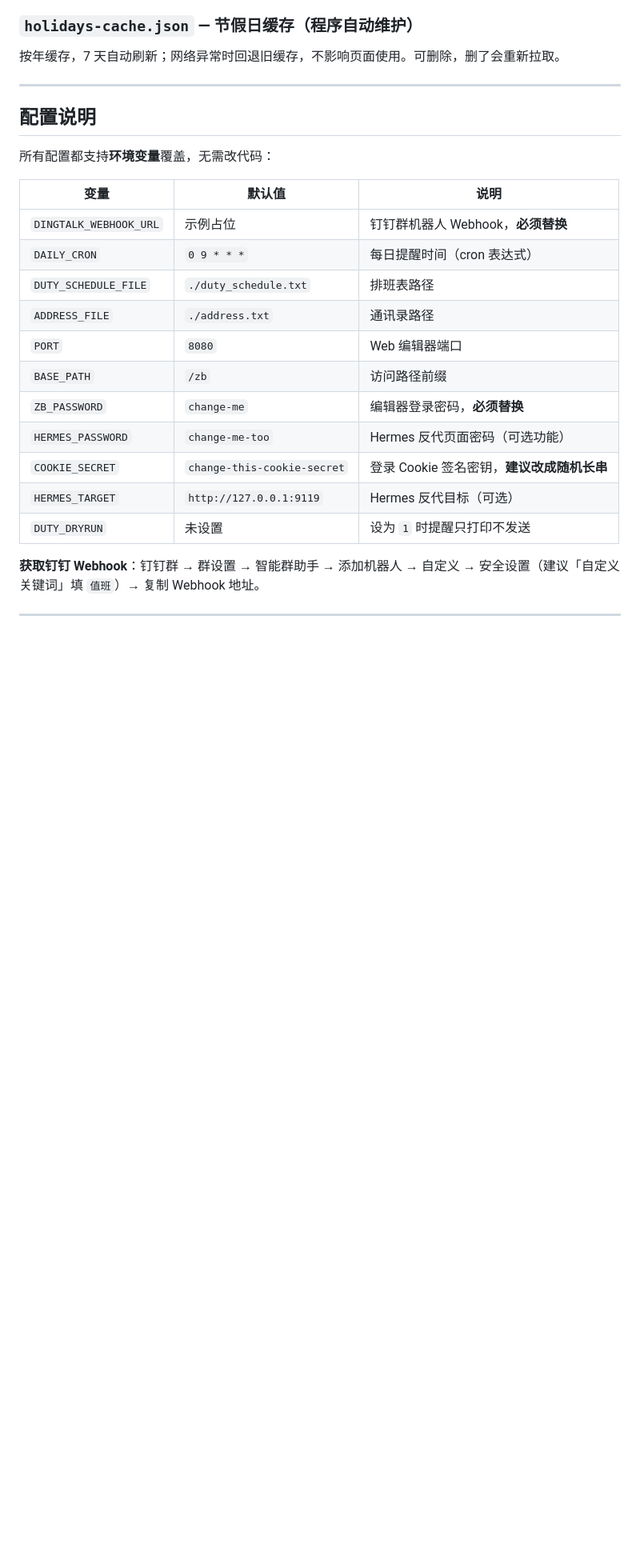
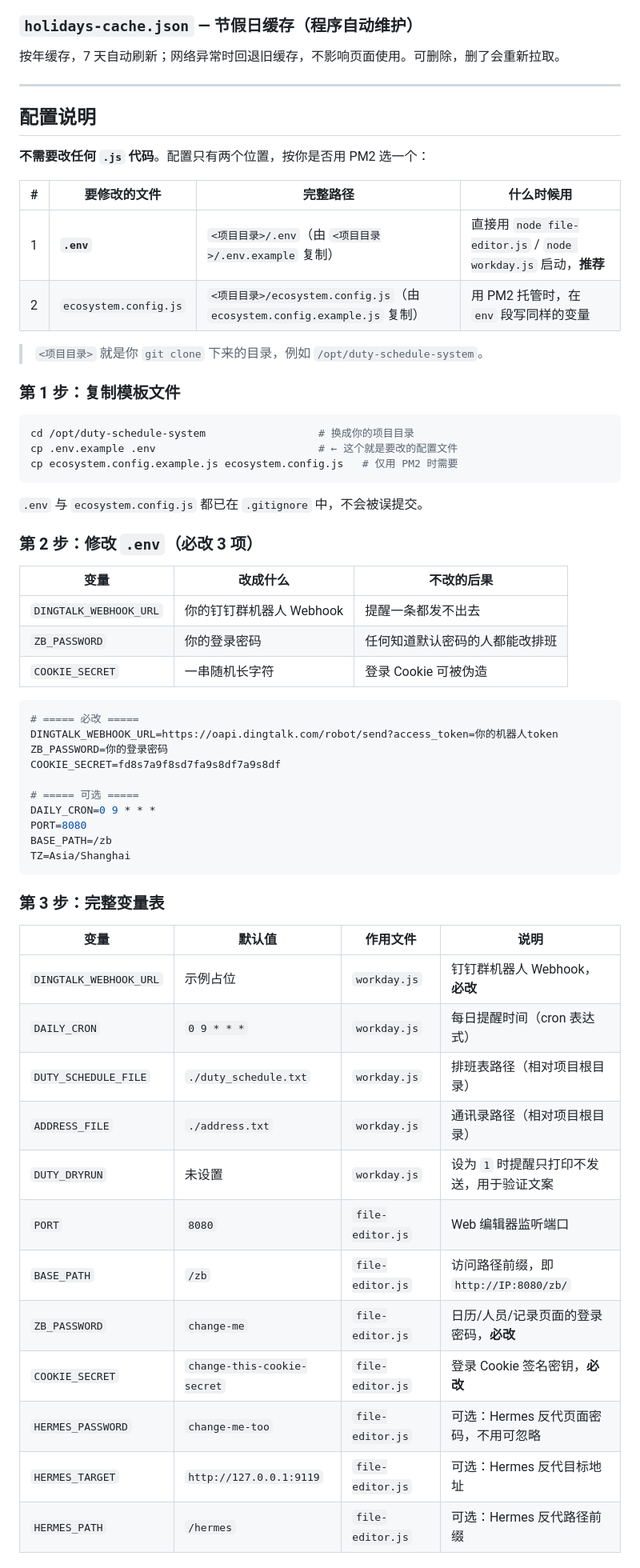
Before and after one commit to BKChuTang/duty-schedule-system, a Markdown page: README.md, the part around one of its changes. Shown at 80% size. Rendered like a GitHub page; blank space fills up the shorter version.

````diff
--- a/README.md
+++ b/README.md
@@ -261,20 +273,60 @@ recorded_at,date,person,action,note
 
 ## 配置说明
 
-所有配置都支持**环境变量**覆盖，无需改代码：
+**不需要改任何 `.js` 代码**。配置只有两个位置，按你是否用 PM2 选一个：
 
-| 变量 | 默认值 | 说明 |
+| # | 要修改的文件 | 完整路径 | 什么时候用 |
+|---|---|---|---|
+| 1 | **`.env`** | `<项目目录>/.env`（由 `<项目目录>/.env.example` 复制） | 直接用 `node file-editor.js` / `node workday.js` 启动，**推荐** |
+| 2 | `ecosystem.config.js` | `<项目目录>/ecosystem.config.js`（由 `ecosystem.config.example.js` 复制） | 用 PM2 托管时，在 `env` 段写同样的变量 |
+
+> `<项目目录>` 就是你 `git clone` 下来的目录，例如 `/opt/duty-schedule-system`。
+
+### 第 1 步：复制模板文件
+
+```bash
+cd /opt/duty-schedule-system                  # 换成你的项目目录
+cp .env.example .env                          # ← 这个就是要改的配置文件
+cp ecosystem.config.example.js ecosystem.config.js   # 仅用 PM2 时需要
+```
+
+`.env` 与 `ecosystem.config.js` 都已在 `.gitignore` 中，不会被误提交。
+
+### 第 2 步：修改 `.env`（必改 3 项）
+
+| 变量 | 改成什么 | 不改的后果 |
 |---|---|---|
-| `DINGTALK_WEBHOOK_URL` | 示例占位 | 钉钉群机器人 Webhook，**必须替换** |
-| `DAILY_CRON` | `0 9 * * *` | 每日提醒时间（cron 表达式） |
-| `DUTY_SCHEDULE_FILE` | `./duty_schedule.txt` | 排班表路径 |
-| `ADDRESS_FILE` | `./address.txt` | 通讯录路径 |
-| `PORT` | `8080` | Web 编辑器端口 |
-| `BASE_PATH` | `/zb` | 访问路径前缀 |
-| `ZB_PASSWORD` | `change-me` | 编辑器登录密码，**必须替换** |
-| `HERMES_PASSWORD` | `change-me-too` | Hermes 反代页面密码（可选功能） |
-| `COOKIE_SECRET` | `change-this-cookie-secret` | 登录 Cookie 签名密钥，**建议改成随机长串** |
-| `HERMES_TARGET` | `http://127.0.0.1:9119` | Hermes 反代目标（可选） |
-| `DUTY_DRYRUN` | 未设置 | 设为 `1` 时提醒只打印不发送 |
+| `DINGTALK_WEBHOOK_URL` | 你的钉钉群机器人 Webhook | 提醒一条都发不出去 |
+| `ZB_PASSWORD` | 你的登录密码 | 任何知道默认密码的人都能改排班 |
+| `COOKIE_SECRET` | 一串随机长字符 | 登录 Cookie 可被伪造 |
 
-**获取钉钉 Webhook**：钉钉群 → 群设置 → 智能群助手 → 添加机器人 → 自定义 → 安全设置（建议「自定义关键词」填 `值班`）→ 复制 Webhook 地址。
+```ini
+# ===== 必改 =====
+DINGTALK_WEBHOOK_URL=https://oapi.dingtalk.com/robot/send?access_token=你的机器人token
+ZB_PASSWORD=你的登录密码
+COOKIE_SECRET=fd8s7a9f8sd7fa9s8df7a9s8df
+
+# ===== 可选 =====
+DAILY_CRON=0 9 * * *
+PORT=8080
+BASE_PATH=/zb
+TZ=Asia/Shanghai
+```
+
+### 第 3 步：完整变量表
+
+| 变量 | 默认值 | 作用文件 | 说明 |
+|---|---|---|---|
+| `DINGTALK_WEBHOOK_URL` | 示例占位 | `workday.js` | 钉钉群机器人 Webhook，**必改** |
+| `DAILY_CRON` | `0 9 * * *` | `workday.js` | 每日提醒时间（cron 表达式） |
+| `DUTY_SCHEDULE_FILE` | `./duty_schedule.txt` | `workday.js` | 排班表路径（相对项目根目录） |
+| `ADDRESS_FILE` | `./address.txt` | `workday.js` | 通讯录路径（相对项目根目录） |
+| `DUTY_DRYRUN` | 未设置 | `workday.js` | 设为 `1` 时提醒只打印不发送，用于验证文案 |
+| `PORT` | `8080` | `file-editor.js` | Web 编辑器监听端口 |
+| `BASE_PATH` | `/zb` | `file-editor.js` | 访问路径前缀，即 `http://IP:8080/zb/` |
+| `ZB_PASSWORD` | `change-me` | `file-editor.js` | 日历/人员/记录页面的登录密码，**必改** |
+| `COOKIE_SECRET` | `change-this-cookie-secret` | `file-editor.js` | 登录 Cookie 签名密钥，**必改** |
+| `HERMES_PASSWORD` | `change-me-too` | `file-editor.js` | 可选：Hermes 反代页面密码，不用可忽略 |
+| `HERMES_TARGET` | `http://127.0.0.1:9119` | `file-editor.js` | 可选：Hermes 反代目标地址 |
+| `HERMES_PATH` | `/hermes` | `file-editor.js` | 可选：Hermes 反代路径前缀 |
+
````
Also changed, not shown: other parts of README.md (+60 -3 lines), docs/screenshots/calendar-holiday.png, docs/screenshots/calendar-picker.png, docs/screenshots/calendar.png, docs/screenshots/contacts.png, docs/screenshots/records.png.
